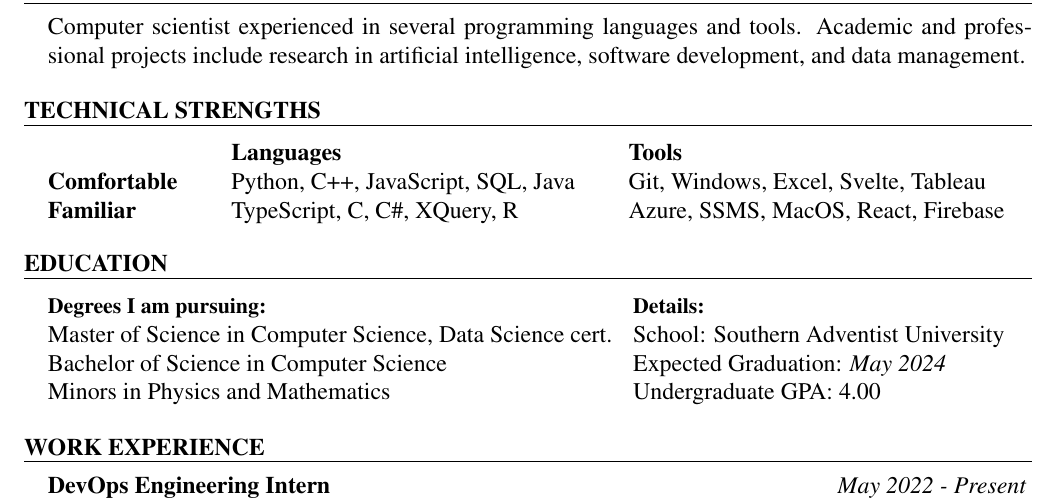
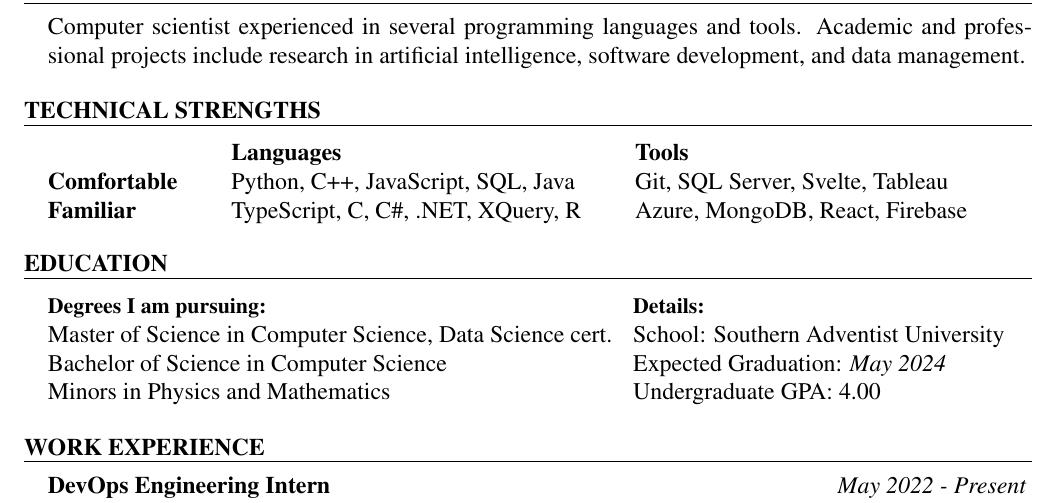
Before and after one commit to MatousAc/resume, a LaTeX CV (resume.tex, which reads content/technicalStrengths.tex): part of page 1 of 2, cut so that both start at the same text. Compiled offline with pdfLaTeX.

Commit message:
update to better skills

```diff
--- a/content/technicalStrengths.tex
+++ b/content/technicalStrengths.tex
@@ -1,7 +1,7 @@
 \begin{rSection}{Technical Strengths}
   \begin{tabular}{ @{} >{\bfseries}l @{\hspace{5ex}} l @{\hspace{5ex}} l }
-                & {\bf Languages}                    & {\bf Tools}                          \\
-    Comfortable & Python, C++, JavaScript, SQL, Java & Git, Windows, Excel, Svelte, Tableau \\
-    Familiar    & TypeScript, C, C\#, XQuery, R      & Azure, SSMS, MacOS, React, Firebase  \\
+                & {\bf Languages}                     & {\bf Tools}                      \\
+    Comfortable & Python, C++, JavaScript, SQL, Java  & Git, SQL Server, Svelte, Tableau \\
+    Familiar    & TypeScript, C, C\#, .NET, XQuery, R & Azure, MongoDB, React, Firebase  \\
   \end{tabular}
 \end{rSection}
```
Also changed, not shown: Matous Hybl Transcript 2023.pdf (added), resume.pdf, 3 other files.
